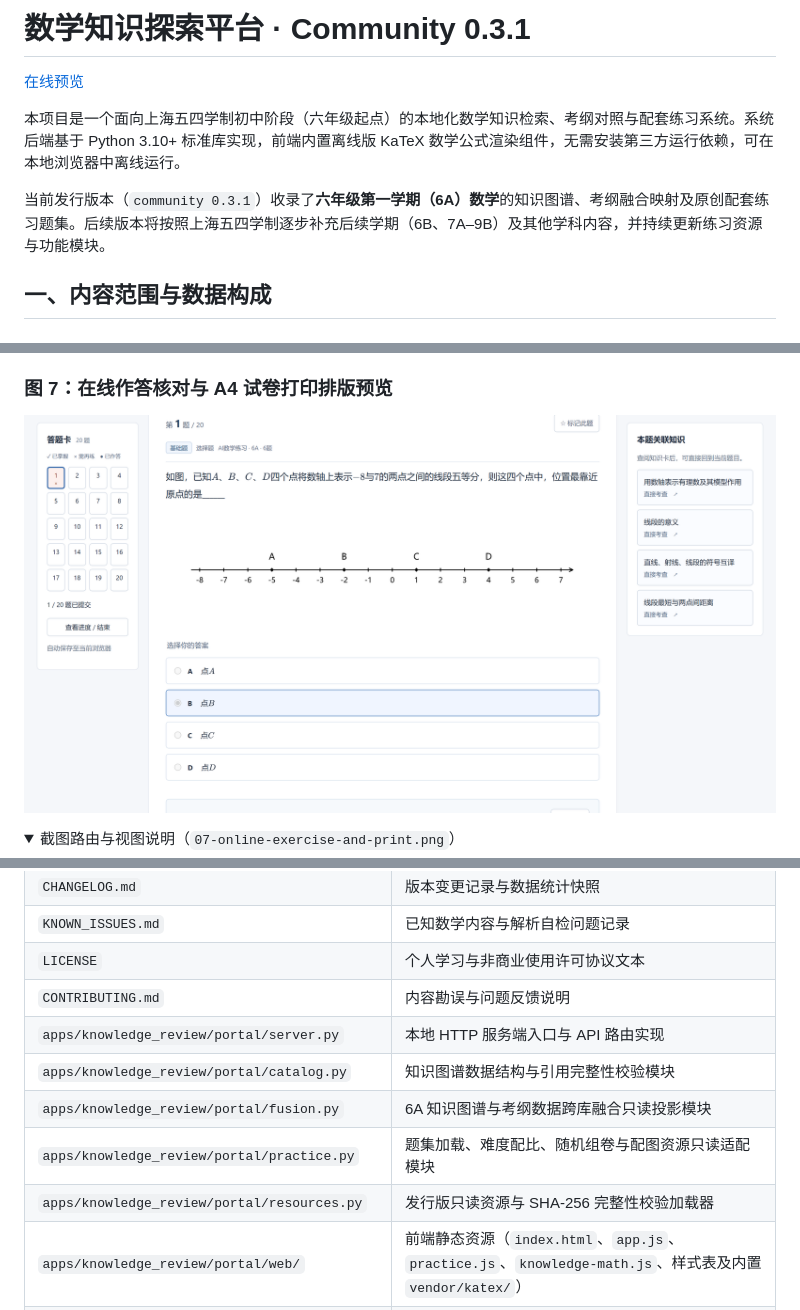
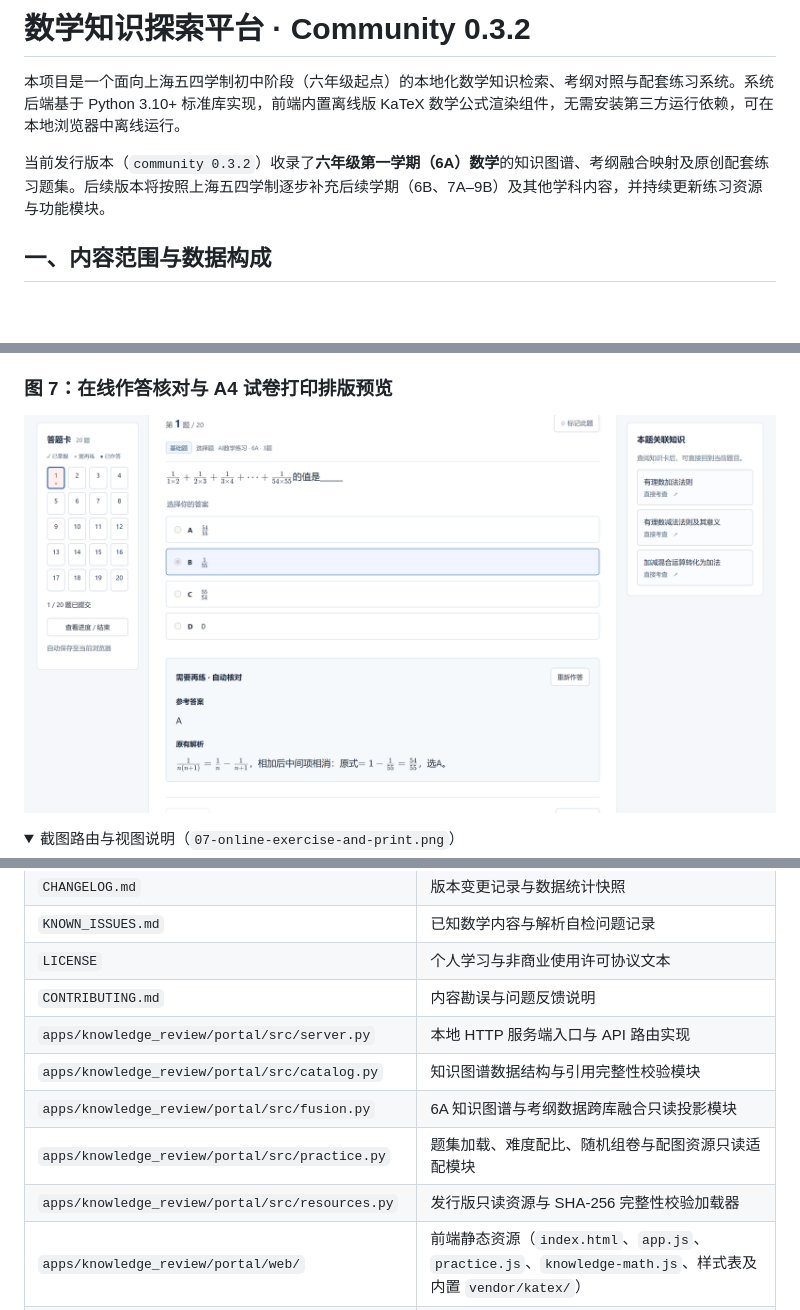
Before and after one commit to janwenjohn/sh-math-knowledge-graph, a Markdown page: README.md, 3 parts joined by grey strips. GitHub-like rendering; pictures changed too: docs/screenshots/07-online-exercise-and-print.png; folded sections open; blank space fills up the shorter version.

Commit message:
release: community 0.3.2 (landing page at /, knowledge base at /app, src layout)

```diff
--- a/README.md
+++ b/README.md
@@ -1,10 +1,8 @@
-# 数学知识探索平台 · Community 0.3.1
-
-[在线预览](https://www.heartlifes.com)
+# 数学知识探索平台 · Community 0.3.2
 
 本项目是一个面向上海五四学制初中阶段（六年级起点）的本地化数学知识检索、考纲对照与配套练习系统。系统后端基于 Python 3.10+ 标准库实现，前端内置离线版 KaTeX 数学公式渲染组件，无需安装第三方运行依赖，可在本地浏览器中离线运行。
 
-当前发行版本（`community 0.3.1`）收录了**六年级第一学期（6A）数学**的知识图谱、考纲融合映射及原创配套练习题集。后续版本将按照上海五四学制逐步补充后续学期（6B、7A–9B）及其他学科内容，并持续更新练习资源与功能模块。
+当前发行版本（`community 0.3.2`）收录了**六年级第一学期（6A）数学**的知识图谱、考纲融合映射及原创配套练习题集。后续版本将按照上海五四学制逐步补充后续学期（6B、7A–9B）及其他学科内容，并持续更新练习资源与功能模块。
 
 ## 一、内容范围与数据构成
 
@@ -207,11 +205,11 @@ python3 apps/knowledge_review/portal/server.py --state-dir .local --port 8782
 | `KNOWN_ISSUES.md` | 已知数学内容与解析自检问题记录 |
 | `LICENSE` | 个人学习与非商业使用许可协议文本 |
 | `CONTRIBUTING.md` | 内容勘误与问题反馈说明 |
-| `apps/knowledge_review/portal/server.py` | 本地 HTTP 服务端入口与 API 路由实现 |
-| `apps/knowledge_review/portal/catalog.py` | 知识图谱数据结构与引用完整性校验模块 |
-| `apps/knowledge_review/portal/fusion.py` | 6A 知识图谱与考纲数据跨库融合只读投影模块 |
-| `apps/knowledge_review/portal/practice.py` | 题集加载、难度配比、随机组卷与配图资源只读适配模块 |
-| `apps/knowledge_review/portal/resources.py` | 发行版只读资源与 SHA-256 完整性校验加载器 |
+| `apps/knowledge_review/portal/src/server.py` | 本地 HTTP 服务端入口与 API 路由实现 |
+| `apps/knowledge_review/portal/src/catalog.py` | 知识图谱数据结构与引用完整性校验模块 |
+| `apps/knowledge_review/portal/src/fusion.py` | 6A 知识图谱与考纲数据跨库融合只读投影模块 |
+| `apps/knowledge_review/portal/src/practice.py` | 题集加载、难度配比、随机组卷与配图资源只读适配模块 |
+| `apps/knowledge_review/portal/src/resources.py` | 发行版只读资源与 SHA-256 完整性校验加载器 |
 | `apps/knowledge_review/portal/web/` | 前端静态资源（`index.html`、`app.js`、`practice.js`、`knowledge-math.js`、样式表及内置 `vendor/katex/`） |
 | `content/knowledge_graph/1.数学/6a/` | 6A 数学公开知识图谱（`math_g6a_public_v04.json`）、考纲融合快照（`fusion_release_v01.json`）与题-点关联表（`g6a_question_knowledge_v01.json`） |
 | `content/question_bank/ai_generated/1.数学/6a/set_g6a_01/` | 6A 数学 AI 生成练习题集 JSON（`questions.json`）、难度标注文件（`difficulty.json`）及 159 张题目配图（PNG/SVG） |
```
Also changed, not shown: other parts of README.md (+1 -1 lines), CHANGELOG.md (+13 -7 lines), RELEASE_NOTES.md (+4 -4 lines), docs/screenshots/01-knowledge-catalog-workspace.png, docs/screenshots/02-knowledge-card-deep-dive.png, docs/screenshots/03-knowledge-relations-comparison.png, docs/screenshots/05-practice-question-bank.png, docs/screenshots/06-random-paper-builder.png, 16 other files.
